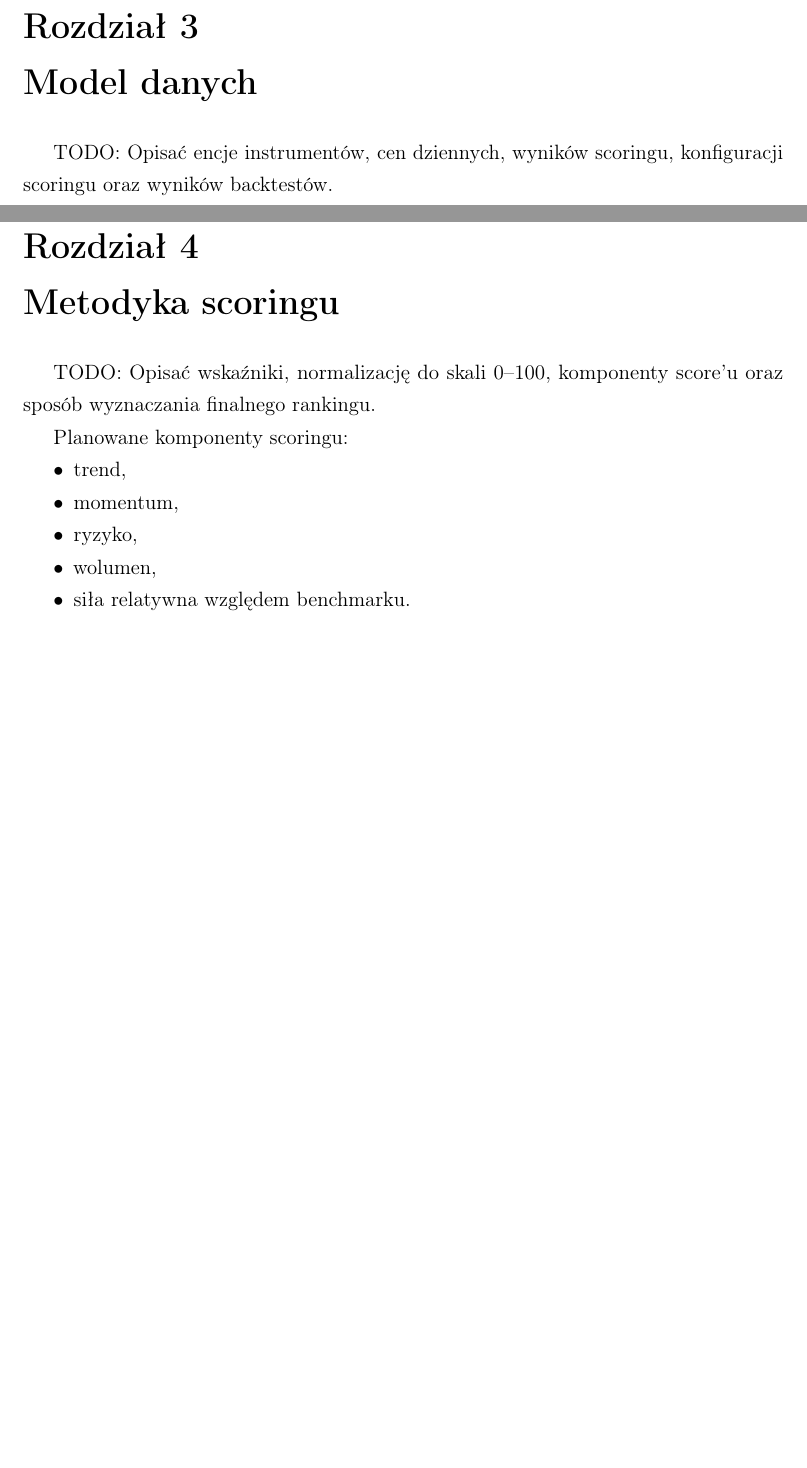
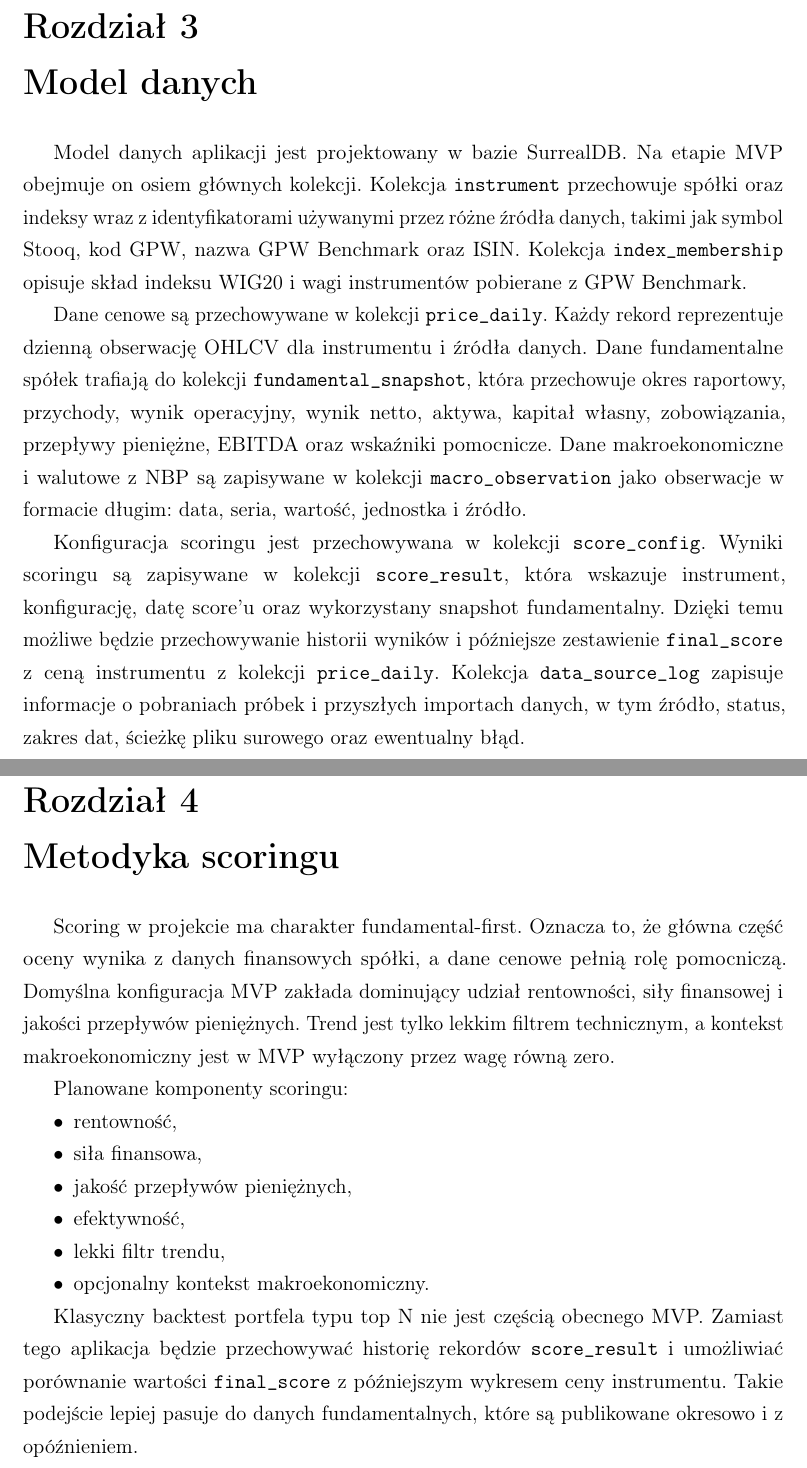
Before and after one commit to Xlerq/rankr, a LaTeX thesis (thesis/main.tex): two parts of pages 11 and 13 of 25, joined at a grey line, cut so that both start at the same text, the shorter picture padded with empty space. Compiled offline with pdfLaTeX.

Commit message:
phase_2_finished

```diff
--- a/thesis/main.tex
+++ b/thesis/main.tex
@@ -219,22 +219,29 @@ Planowany stos technologiczny:
 \cleardoublepage
 \chapter{Model danych}
 
-TODO: Opisać encje instrumentów, cen dziennych, wyników scoringu, konfiguracji scoringu oraz wyników backtestów.
+Model danych aplikacji jest projektowany w bazie SurrealDB. Na etapie MVP obejmuje on osiem głównych kolekcji. Kolekcja \texttt{instrument} przechowuje spółki oraz indeksy wraz z identyfikatorami używanymi przez różne źródła danych, takimi jak symbol Stooq, kod GPW, nazwa GPW Benchmark oraz ISIN. Kolekcja \texttt{index\_membership} opisuje skład indeksu WIG20 i wagi instrumentów pobierane z GPW Benchmark.
+
+Dane cenowe są przechowywane w kolekcji \texttt{price\_daily}. Każdy rekord reprezentuje dzienną obserwację OHLCV dla instrumentu i źródła danych. Dane fundamentalne spółek trafiają do kolekcji \texttt{fundamental\_snapshot}, która przechowuje okres raportowy, przychody, wynik operacyjny, wynik netto, aktywa, kapitał własny, zobowiązania, przepływy pieniężne, EBITDA oraz wskaźniki pomocnicze. Dane makroekonomiczne i walutowe z NBP są zapisywane w kolekcji \texttt{macro\_observation} jako obserwacje w formacie długim: data, seria, wartość, jednostka i źródło.
+
+Konfiguracja scoringu jest przechowywana w kolekcji \texttt{score\_config}. Wyniki scoringu są zapisywane w kolekcji \texttt{score\_result}, która wskazuje instrument, konfigurację, datę score'u oraz wykorzystany snapshot fundamentalny. Dzięki temu możliwe będzie przechowywanie historii wyników i późniejsze zestawienie \texttt{final\_score} z ceną instrumentu z kolekcji \texttt{price\_daily}. Kolekcja \texttt{data\_source\_log} zapisuje informacje o pobraniach próbek i przyszłych importach danych, w tym źródło, status, zakres dat, ścieżkę pliku surowego oraz ewentualny błąd.
 
 \cleardoublepage
 \chapter{Metodyka scoringu}
 
-TODO: Opisać wskaźniki, normalizację do skali 0--100, komponenty score'u oraz sposób wyznaczania finalnego rankingu.
+Scoring w projekcie ma charakter fundamental-first. Oznacza to, że główna część oceny wynika z danych finansowych spółki, a dane cenowe pełnią rolę pomocniczą. Domyślna konfiguracja MVP zakłada dominujący udział rentowności, siły finansowej i jakości przepływów pieniężnych. Trend jest tylko lekkim filtrem technicznym, a kontekst makroekonomiczny jest w MVP wyłączony przez wagę równą zero.
 
 Planowane komponenty scoringu:
 
 \begin{itemize}
-    \item trend,
-    \item momentum,
-    \item ryzyko,
-    \item wolumen,
-    \item siła relatywna względem benchmarku.
+    \item rentowność,
+    \item siła finansowa,
+    \item jakość przepływów pieniężnych,
+    \item efektywność,
+    \item lekki filtr trendu,
+    \item opcjonalny kontekst makroekonomiczny.
 \end{itemize}
+
+Klasyczny backtest portfela typu top N nie jest częścią obecnego MVP. Zamiast tego aplikacja będzie przechowywać historię rekordów \texttt{score\_result} i umożliwiać porównanie wartości \texttt{final\_score} z późniejszym wykresem ceny instrumentu. Takie podejście lepiej pasuje do danych fundamentalnych, które są publikowane okresowo i z opóźnieniem.
 
 \cleardoublepage
 \chapter{Implementacja}
```
Also changed, not shown: ROADMAP.md (+3 -3 lines), README.md, database/README.md, thesis/main.tex (8 more changed lines), 3 other files.
